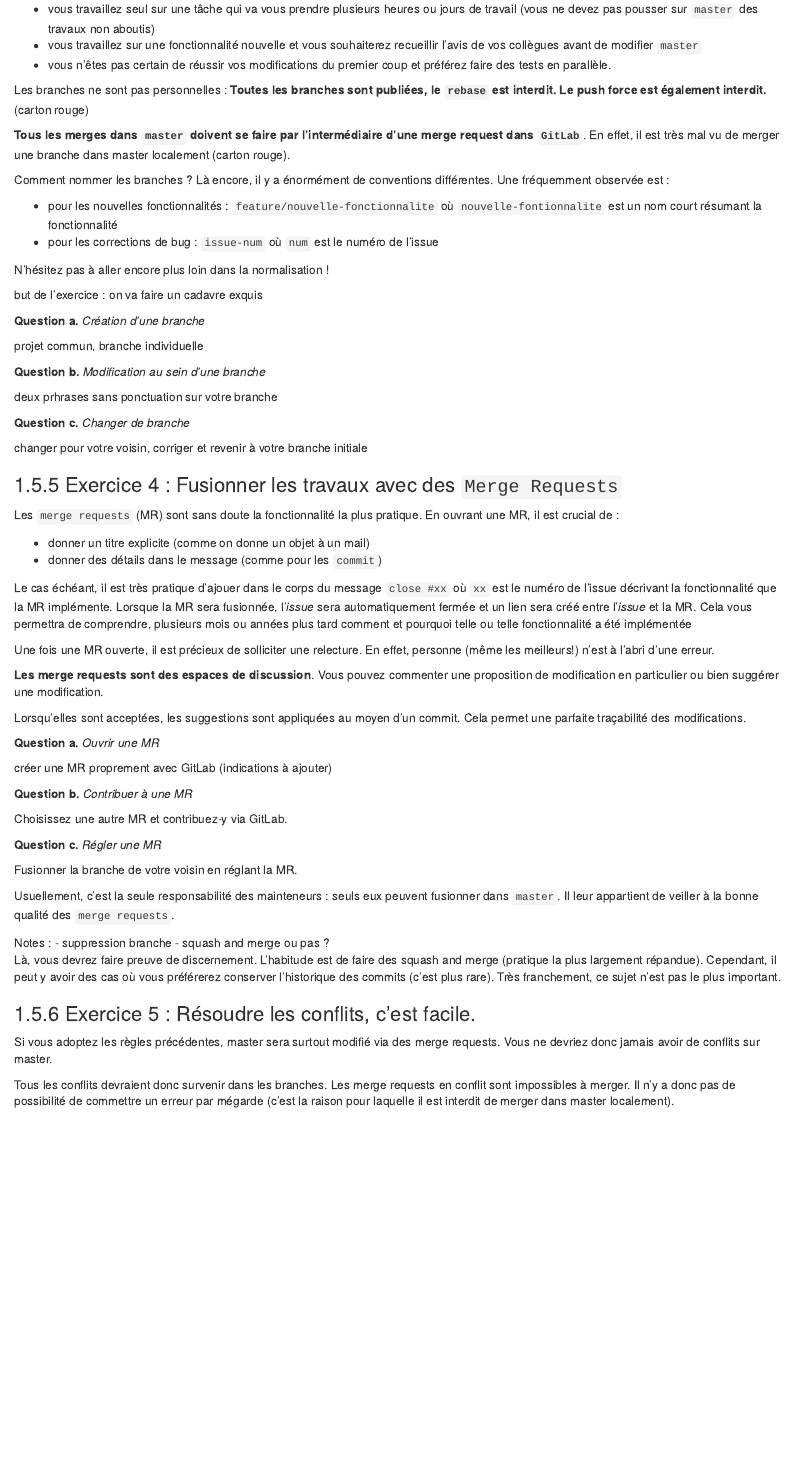
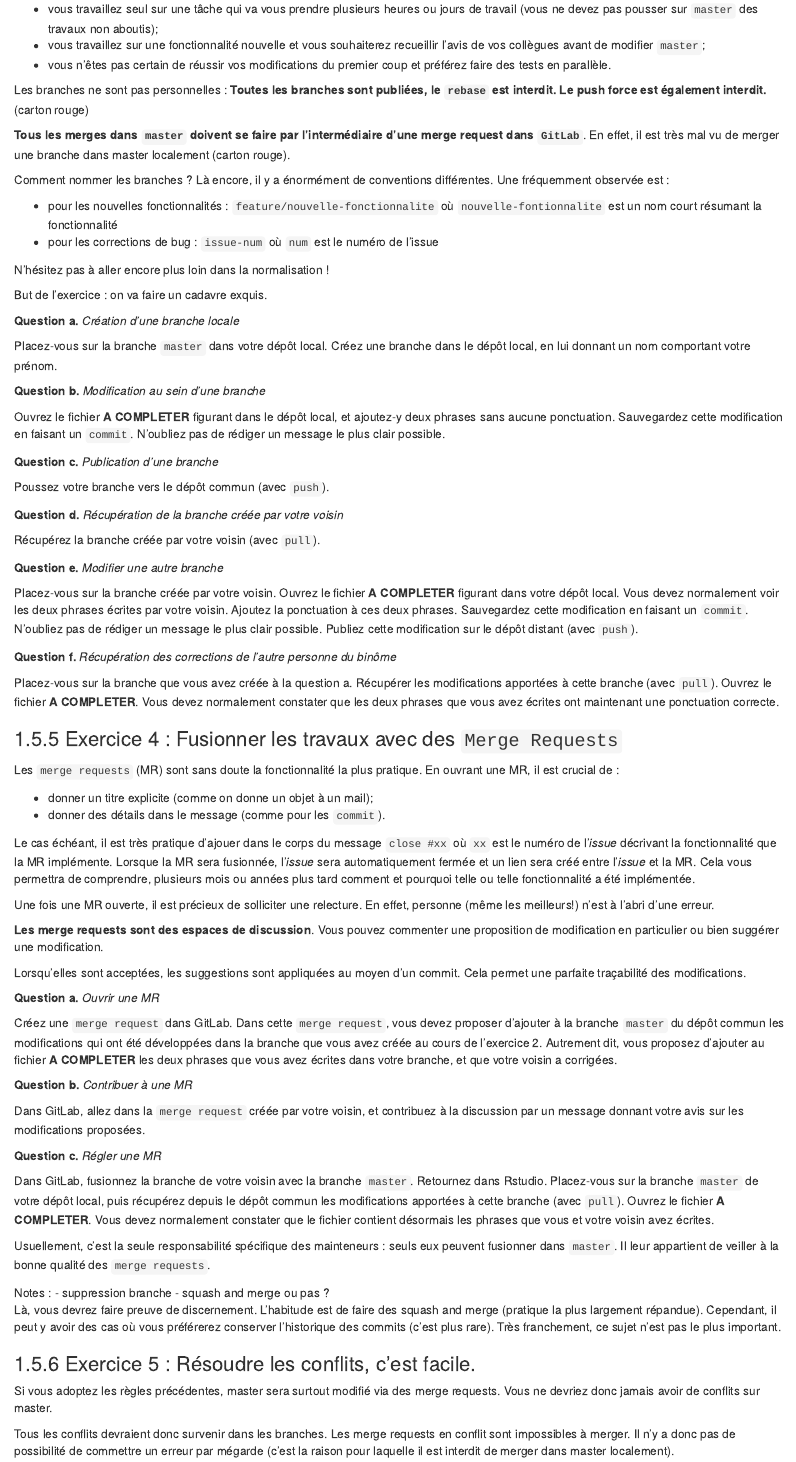
Before and after one commit to InseeFrLab/formation-git, an R Markdown document (03-git.Rmd): the page in a window 1100 px wide, from 7630 px down. Rendered offline with R 4.5, knitr and Pandoc, with nearby package versions; drawn as R Markdown's standard HTML page in place of the format the file asks for.

Commit message:
Rédaction des exercices 3 et 4 de la partie Git

```diff
--- a/03-git.Rmd
+++ b/03-git.Rmd
@@ -585,29 +585,41 @@ Comment nommer les branches ? Là encore, il y a énormément de conventions dif
 
 N'hésitez pas à aller encore plus loin dans la normalisation  !
 
-but de l'exercice : on va faire un cadavre exquis
+But de l'exercice : on va faire un cadavre exquis.
 
-**Question a.** *Création d'une branche*
+**Question a.** *Création d'une branche locale*
 
-projet commun, branche individuelle
+Placez-vous sur la branche `master` dans votre dépôt local. Créez une branche dans le dépôt local, en lui donnant un nom comportant votre prénom.
 
 **Question b.** *Modification au sein d'une branche*
 
-deux prhrases sans ponctuation sur votre branche
+Ouvrez le fichier **A COMPLETER** figurant dans le dépôt local, et ajoutez-y deux phrases sans aucune ponctuation. Sauvegardez cette modification en faisant un `commit`. N'oubliez pas de rédiger un message le plus clair possible.
 
-**Question c.** *Changer de branche*
+**Question c.** *Publication d'une branche*
 
-changer pour votre voisin, corriger et revenir à votre branche initiale
+Poussez votre branche vers le dépôt commun (avec `push`).
+
+**Question d.** *Récupération de la branche créée par votre voisin*
+
+Récupérez la branche créée par votre voisin (avec `pull`).
+
+**Question e.** *Modifier une autre branche*
+
+Placez-vous sur la branche créée par votre voisin. Ouvrez le fichier **A COMPLETER** figurant dans votre dépôt local. Vous devez normalement voir les deux phrases écrites par votre voisin. Ajoutez la ponctuation à ces deux phrases. Sauvegardez cette modification en faisant un `commit`. N'oubliez pas de rédiger un message le plus clair possible. Publiez cette modification sur le dépôt distant (avec `push`).
+
+**Question f.** *Récupération des corrections de l'autre personne du binôme*
+
+Placez-vous sur la branche que vous avez créée à la question a. Récupérer les modifications apportées à cette branche (avec `pull`). Ouvrez le fichier **A COMPLETER**. Vous devez normalement constater que les deux phrases que vous avez écrites ont maintenant une ponctuation correcte.
+
 
 ### Exercice 4 : Fusionner les travaux avec des `Merge Requests`
 
 Les `merge requests` (MR) sont sans doute la fonctionnalité la plus pratique. En ouvrant une MR, il est crucial de :
 
-- donner un titre explicite (comme on donne un objet à un mail)
-- donner des détails dans le message (comme pour les `commit`)
+- donner un titre explicite (comme on donne un objet à un mail);
+- donner des détails dans le message (comme pour les `commit`).
 
-
-Le cas échéant, il est très pratique d'ajouer dans le corps du message `close #xx` où `xx` est le numéro de l'issue décrivant la fonctionnalité que la MR implémente. Lorsque la MR sera fusionnée, l'*issue* sera automatiquement fermée et un lien sera créé entre l'*issue* et la MR. Cela vous permettra de comprendre, plusieurs mois ou années plus tard comment et pourquoi telle ou telle fonctionnalité a été implémentée
+Le cas échéant, il est très pratique d'ajouer dans le corps du message `close #xx` où `xx` est le numéro de l'*issue* décrivant la fonctionnalité que la MR implémente. Lorsque la MR sera fusionnée, l'*issue* sera automatiquement fermée et un lien sera créé entre l'*issue* et la MR. Cela vous permettra de comprendre, plusieurs mois ou années plus tard comment et pourquoi telle ou telle fonctionnalité a été implémentée.
 
 Une fois une MR ouverte, il est précieux de solliciter une relecture. En effet, personne (même les meilleurs!) n'est à l'abri d'une erreur.
 
@@ -617,18 +629,18 @@ Lorsqu'elles sont acceptées, les suggestions sont appliquées au moyen d'un com
 
 **Question a.** *Ouvrir une MR*
 
-créer une MR proprement avec GitLab (indications à ajouter)
+Créez une `merge request` dans GitLab. Dans cette `merge request`, vous devez proposer d'ajouter à la branche `master` du dépôt commun les modifications qui ont été développées dans la branche que vous avez créée au cours de l'exercice 2. Autrement dit, vous proposez d'ajouter au fichier **A COMPLETER** les deux phrases que vous avez écrites dans votre branche, et que votre voisin a corrigées.
 
 **Question b.** *Contribuer à une MR*
 
-Choisissez une autre MR et contribuez-y via GitLab.
+Dans GitLab, allez dans la `merge request` créée par votre voisin, et contribuez à la discussion par un message donnant votre avis sur les modifications proposées.
 
 **Question c.** *Régler une MR*
 
-Fusionner la branche de votre voisin en réglant la MR.
+Dans GitLab, fusionnez la branche de votre voisin avec la branche `master`. Retournez dans Rstudio. Placez-vous sur la branche `master` de votre dépôt local, puis récupérez depuis le dépôt commun les modifications apportées à cette branche (avec `pull`). Ouvrez le fichier **A COMPLETER**. Vous devez normalement constater que le fichier contient désormais les phrases que vous et votre voisin avez écrites.
 
 
-Usuellement, c'est la seule responsabilité des mainteneurs : seuls eux peuvent fusionner dans `master`. Il leur appartient de veiller à la bonne qualité des `merge requests`.
+Usuellement, c'est la seule responsabilité spécifique des mainteneurs : seuls eux peuvent fusionner dans `master`. Il leur appartient de veiller à la bonne qualité des `merge requests`.
 
 Notes :
 - suppression branche
```
Also changed, not shown: 03-git.Rmd (4 more changed lines).
